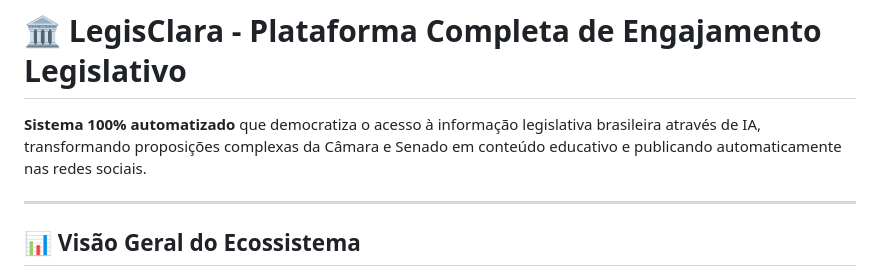
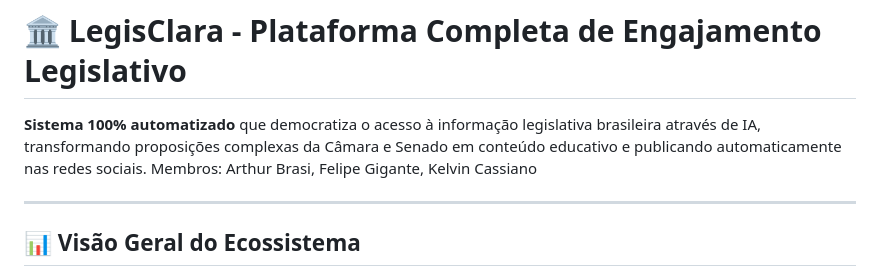
Before and after one commit to FelipeGigante/LegisClara, a Markdown page: README.md, the part around the change. Drawn GitHub-style.

```diff
--- a/README.md
+++ b/README.md
@@ -1,6 +1,7 @@
 # 🏛️ LegisClara - Plataforma Completa de Engajamento Legislativo
 
 **Sistema 100% automatizado** que democratiza o acesso à informação legislativa brasileira através de IA, transformando proposições complexas da Câmara e Senado em conteúdo educativo e publicando automaticamente nas redes sociais.
+Membros: Arthur Brasi, Felipe Gigante, Kelvin Cassiano
 
 ---
 
```
